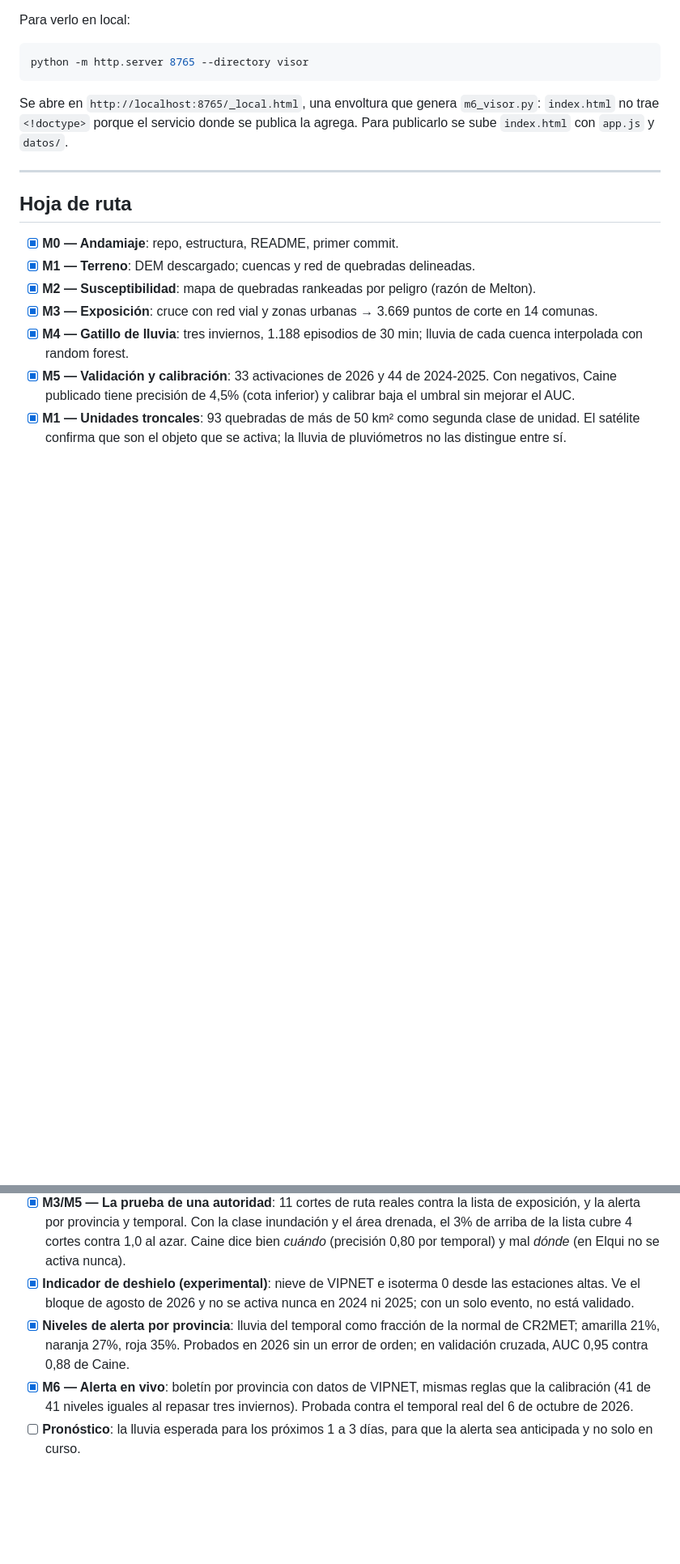
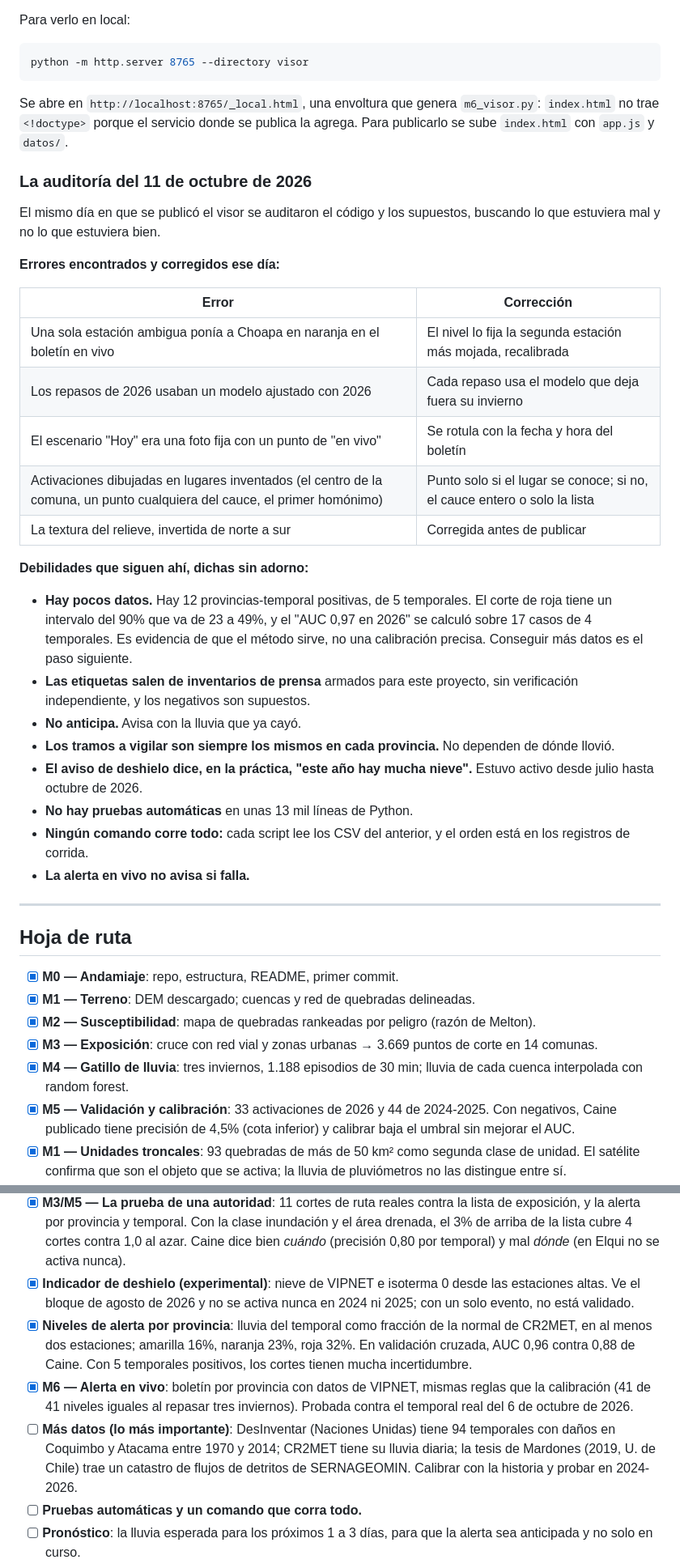
Before and after one commit to camilahndz/alerta-aluviones, a Markdown page: README.md, 2 parts joined by grey strips. Shown at 81% size. Rendered like a GitHub page; blank space fills up the shorter version.

```diff
--- a/README.md
+++ b/README.md
@@ -1399,6 +1441,40 @@ Se abre en `http://localhost:8765/_local.html`, una envoltura que genera
 `m6_visor.py`: `index.html` no trae `<!doctype>` porque el servicio donde se
 publica la agrega. Para publicarlo se sube `index.html` con `app.js` y
 `datos/`.
+
+### La auditoría del 11 de octubre de 2026
+
+El mismo día en que se publicó el visor se auditaron el código y los supuestos,
+buscando lo que estuviera mal y no lo que estuviera bien.
+
+**Errores encontrados y corregidos ese día:**
+
+| Error | Corrección |
+|---|---|
+| Una sola estación ambigua ponía a Choapa en naranja en el boletín en vivo | El nivel lo fija la segunda estación más mojada, recalibrada |
+| Los repasos de 2026 usaban un modelo ajustado con 2026 | Cada repaso usa el modelo que deja fuera su invierno |
+| El escenario "Hoy" era una foto fija con un punto de "en vivo" | Se rotula con la fecha y hora del boletín |
+| Activaciones dibujadas en lugares inventados (el centro de la comuna, un punto cualquiera del cauce, el primer homónimo) | Punto solo si el lugar se conoce; si no, el cauce entero o solo la lista |
+| La textura del relieve, invertida de norte a sur | Corregida antes de publicar |
+
+**Debilidades que siguen ahí, dichas sin adorno:**
+
+* **Hay pocos datos.** Hay 12 provincias-temporal positivas, de 5 temporales.
+  El corte de roja tiene un intervalo del 90% que va de 23 a 49%, y el "AUC 0,97
+  en 2026" se calculó sobre 17 casos de 4 temporales. Es evidencia de que el
+  método sirve, no una calibración precisa. Conseguir más datos es el paso
+  siguiente.
+* **Las etiquetas salen de inventarios de prensa** armados para este proyecto,
+  sin verificación independiente, y los negativos son supuestos.
+* **No anticipa.** Avisa con la lluvia que ya cayó.
+* **Los tramos a vigilar son siempre los mismos en cada provincia.** No
+  dependen de dónde llovió.
+* **El aviso de deshielo dice, en la práctica, "este año hay mucha nieve".**
+  Estuvo activo desde julio hasta octubre de 2026.
+* **No hay pruebas automáticas** en unas 13 mil líneas de Python.
+* **Ningún comando corre todo:** cada script lee los CSV del anterior, y el
+  orden está en los registros de corrida.
+* **La alerta en vivo no avisa si falla.**
 
 ---
 
@@ -1413,8 +1489,10 @@ publica la agrega. Para publicarlo se sube `index.html` con `app.js` y
 - [x] **M1 — Unidades troncales**: 93 quebradas de más de 50 km² como segunda clase de unidad. El satélite confirma que son el objeto que se activa; la lluvia de pluviómetros no las distingue entre sí.
 - [x] **M3/M5 — La prueba de una autoridad**: 11 cortes de ruta reales contra la lista de exposición, y la alerta por provincia y temporal. Con la clase inundación y el área drenada, el 3% de arriba de la lista cubre 4 cortes contra 1,0 al azar. Caine dice bien *cuándo* (precisión 0,80 por temporal) y mal *dónde* (en Elqui no se activa nunca).
 - [x] **Indicador de deshielo (experimental)**: nieve de VIPNET e isoterma 0 desde las estaciones altas. Ve el bloque de agosto de 2026 y no se activa nunca en 2024 ni 2025; con un solo evento, no está validado.
-- [x] **Niveles de alerta por provincia**: lluvia del temporal como fracción de la normal de CR2MET; amarilla 21%, naranja 27%, roja 35%. Probados en 2026 sin un error de orden; en validación cruzada, AUC 0,95 contra 0,88 de Caine.
+- [x] **Niveles de alerta por provincia**: lluvia del temporal como fracción de la normal de CR2MET, en al menos dos estaciones; amarilla 16%, naranja 23%, roja 32%. En validación cruzada, AUC 0,96 contra 0,88 de Caine. Con 5 temporales positivos, los cortes tienen mucha incertidumbre.
 - [x] **M6 — Alerta en vivo**: boletín por provincia con datos de VIPNET, mismas reglas que la calibración (41 de 41 niveles iguales al repasar tres inviernos). Probada contra el temporal real del 6 de octubre de 2026.
+- [ ] **Más datos (lo más importante)**: DesInventar (Naciones Unidas) tiene 94 temporales con daños en Coquimbo y Atacama entre 1970 y 2014; CR2MET tiene su lluvia diaria; la tesis de Mardones (2019, U. de Chile) trae un catastro de flujos de detritos de SERNAGEOMIN. Calibrar con la historia y probar en 2024-2026.
+- [ ] **Pruebas automáticas y un comando que corra todo.**
 - [ ] **Pronóstico**: la lluvia esperada para los próximos 1 a 3 días, para que la alerta sea anticipada y no solo en curso.
 - [ ] **Atacama como prueba independiente**: los niveles de Coquimbo aplicados a otra región, con su propio inventario de prensa. VIPNET tiene 68 estaciones allí y el temporal de julio de 2026 activó quebradas en Huasco y Copiapó.
 - [ ] **Lluvia antecedente**: la segunda variable de los niveles, cuando haya positivos para ajustarla.
```
Also changed, not shown: other parts of README.md (+94 -52 lines), docs/contexto.md (+11 -0 lines).
